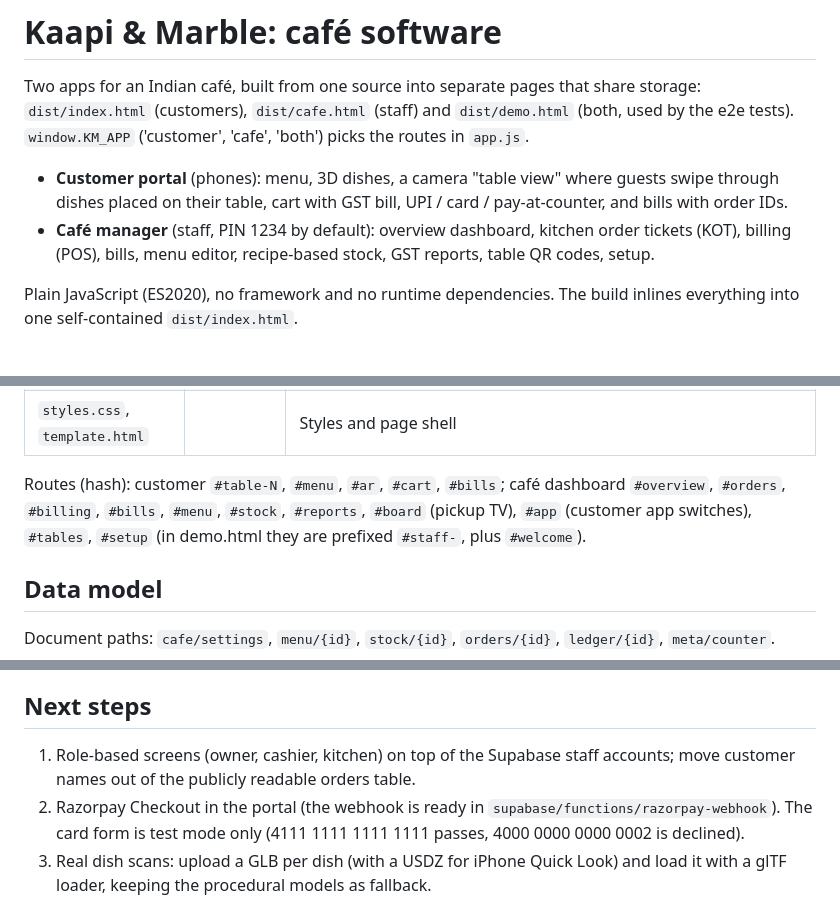
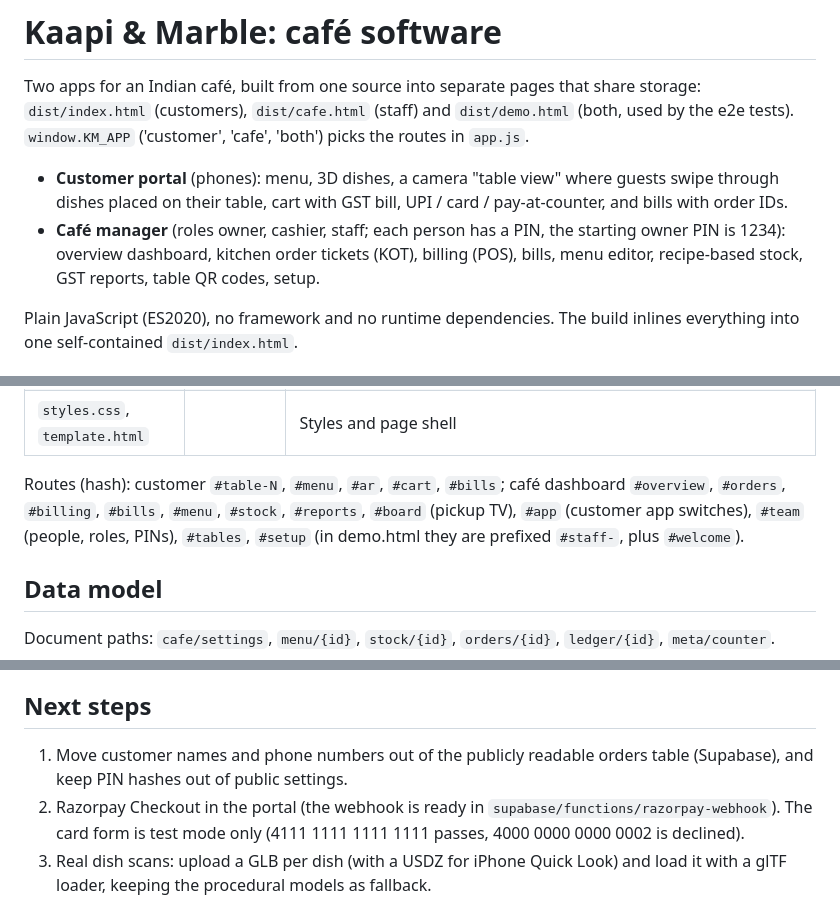
Before and after one commit to homexzero-pixel/cafe-software, a Markdown page: CLAUDE.md, 3 parts joined by grey strips. GitHub-like rendering.

```diff
--- a/CLAUDE.md
+++ b/CLAUDE.md
@@ -2,7 +2,7 @@
 
 Two apps for an Indian café, built from one source into separate pages that share storage: `dist/index.html` (customers), `dist/cafe.html` (staff) and `dist/demo.html` (both, used by the e2e tests). `window.KM_APP` ('customer', 'cafe', 'both') picks the routes in `app.js`.
 - **Customer portal** (phones): menu, 3D dishes, a camera "table view" where guests swipe through dishes placed on their table, cart with GST bill, UPI / card / pay-at-counter, and bills with order IDs.
-- **Café manager** (staff, PIN 1234 by default): overview dashboard, kitchen order tickets (KOT), billing (POS), bills, menu editor, recipe-based stock, GST reports, table QR codes, setup.
+- **Café manager** (roles owner, cashier, staff; each person has a PIN, the starting owner PIN is 1234): overview dashboard, kitchen order tickets (KOT), billing (POS), bills, menu editor, recipe-based stock, GST reports, table QR codes, setup.
 
 Plain JavaScript (ES2020), no framework and no runtime dependencies. The build inlines everything into one self-contained `dist/index.html`.
 
@@ -31,7 +31,7 @@ Plain JavaScript (ES2020), no framework and no runtime dependencies. The build i
 | `app.js` | | Boot and hash router |
 | `styles.css`, `template.html` | | Styles and page shell |
 
-Routes (hash): customer `#table-N`, `#menu`, `#ar`, `#cart`, `#bills`; café dashboard `#overview`, `#orders`, `#billing`, `#bills`, `#menu`, `#stock`, `#reports`, `#board` (pickup TV), `#app` (customer app switches), `#tables`, `#setup` (in demo.html they are prefixed `#staff-`, plus `#welcome`).
+Routes (hash): customer `#table-N`, `#menu`, `#ar`, `#cart`, `#bills`; café dashboard `#overview`, `#orders`, `#billing`, `#bills`, `#menu`, `#stock`, `#reports`, `#board` (pickup TV), `#app` (customer app switches), `#team` (people, roles, PINs), `#tables`, `#setup` (in demo.html they are prefixed `#staff-`, plus `#welcome`).
 
 ## Data model
 
@@ -73,7 +74,7 @@ Document paths: `cafe/settings`, `menu/{id}`, `stock/{id}`, `orders/{id}`, `ledg
 
 ## Next steps
 
-1. Role-based screens (owner, cashier, kitchen) on top of the Supabase staff accounts; move customer names out of the publicly readable orders table.
+1. Move customer names and phone numbers out of the publicly readable orders table (Supabase), and keep PIN hashes out of public settings.
 2. Razorpay Checkout in the portal (the webhook is ready in `supabase/functions/razorpay-webhook`). The card form is test mode only (4111 1111 1111 1111 passes, 4000 0000 0000 0002 is declined).
 3. Real dish scans: upload a GLB per dish (with a USDZ for iPhone Quick Look) and load it with a glTF loader, keeping the procedural models as fallback.
 4. Thermal printer support (ESC/POS) for KOTs and bills, offline mode (PWA), multiple outlets.
```
Also changed, not shown: other parts of CLAUDE.md (+1 -0 lines), README.md (+17 -2 lines), docs/screenshots/staff-team.jpg (added), 8 other files.
